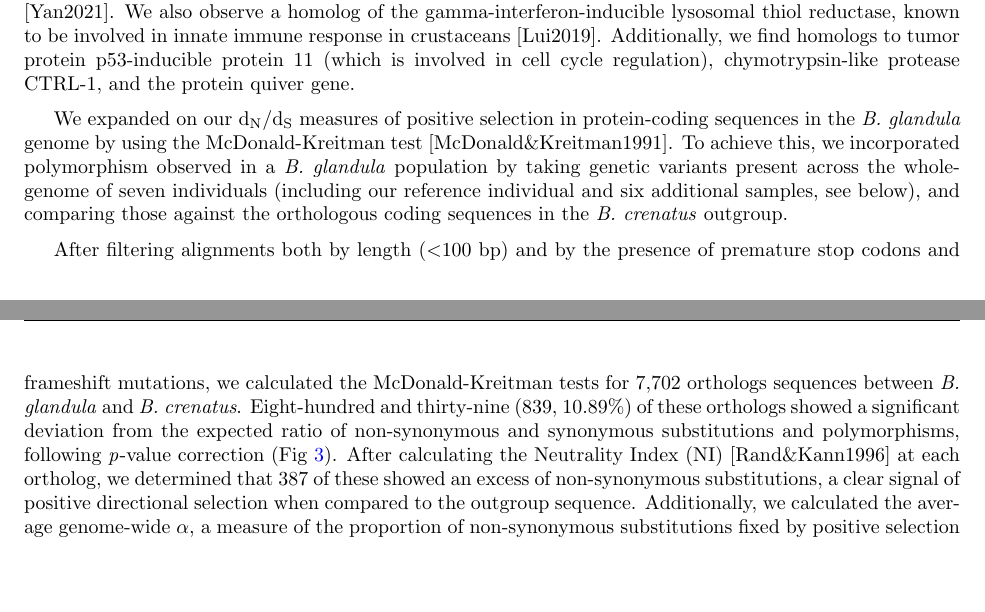
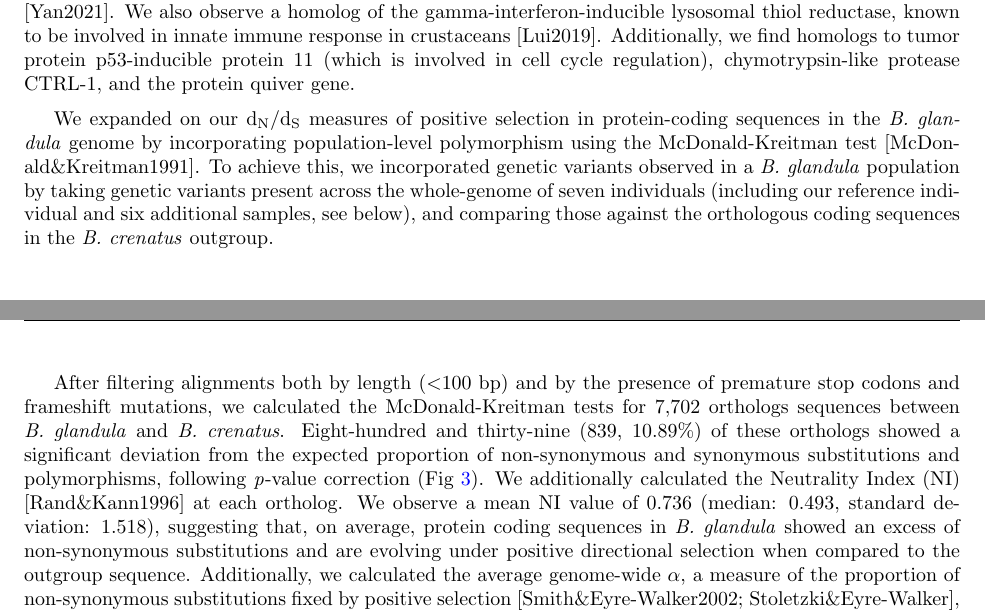
Before and after one commit to kr-colab/balanus_genome_ms, a LaTeX paper (docs/barnacle_genome_ms.tex): two parts of pages 5 and 6 of 20, joined at a grey line, cut so that both start at the same text, the shorter picture padded with empty space. Compiled offline with pdfLaTeX.

Commit message:
edits to NI text

```diff
--- a/docs/barnacle_genome_ms.tex
+++ b/docs/barnacle_genome_ms.tex
@@ -215,10 +215,10 @@ Of the 9 thousand genes assessed, 70 (0.77\%) displayed a d\textsubscript{N}/d\t
 % Yan2021: https://doi.org/10.1016/j.gene.2020.145346
 % Lui2019: https://doi.org/10.1016/j.dci.2019.103405
 
-We expanded on our d\textsubscript{N}/d\textsubscript{S} measures of positive selection in protein-coding sequences in the \textit{B. glandula} genome by using the McDonald-Kreitman test [McDonald\&Kreitman1991]. To achieve this, we incorporated polymorphism observed in a \textit{B. glandula} population by taking genetic variants present across the whole-genome of seven individuals (including our reference individual and six additional samples, see below), and comparing those against the orthologous coding sequences in the \textit{B. crenatus} outgroup.
+We expanded on our d\textsubscript{N}/d\textsubscript{S} measures of positive selection in protein-coding sequences in the \textit{B. glandula} genome by incorporating population-level polymorphism using the McDonald-Kreitman test [McDonald\&Kreitman1991]. To achieve this, we incorporated genetic variants observed in a \textit{B. glandula} population by taking genetic variants present across the whole-genome of seven individuals (including our reference individual and six additional samples, see below), and comparing those against the orthologous coding sequences in the \textit{B. crenatus} outgroup.
 \vspace{0.2cm}
 
-After filtering alignments both by length ($<$100 bp) and by the presence of premature stop codons and frameshift mutations, we calculated the McDonald-Kreitman tests for 7,702 orthologs sequences between \textit{B. glandula} and \textit{B. crenatus}. Eight-hundred and thirty-nine (839, 10.89\%) of these orthologs showed a significant deviation from the expected ratio of non-synonymous and synonymous substitutions and polymorphisms, following \textit{p}-value correction (Fig~\ref{fig:mkTest}). After calculating the Neutrality Index (NI) [Rand\&Kann1996] at each ortholog, we determined that 387 of these showed an excess of non-synonymous substitutions, a clear signal of positive directional selection when compared to the outgroup sequence. Additionally, we calculated the average genome-wide $\alpha$, a measure of the proportion of non-synonymous substitutions fixed by positive selection [Smith\&Eyre-Walker2002; Stoletzki\&Eyre-Walker], finding that 47.49\% of non-synonymous substitutions in this \textit{B. glandula} population were fixed as a product of positive selection.
+After filtering alignments both by length ($<$100 bp) and by the presence of premature stop codons and frameshift mutations, we calculated the McDonald-Kreitman tests for 7,702 orthologs sequences between \textit{B. glandula} and \textit{B. crenatus}. Eight-hundred and thirty-nine (839, 10.89\%) of these orthologs showed a significant deviation from the expected proportion of non-synonymous and synonymous substitutions and polymorphisms, following \textit{p}-value correction (Fig~\ref{fig:mkTest}). We additionally calculated the Neutrality Index (NI) [Rand\&Kann1996] at each ortholog. We observe a mean NI value of 0.736 (median: 0.493, standard deviation: 1.518), suggesting that, on average, protein coding sequences in \textit{B. glandula} showed an excess of non-synonymous substitutions and are evolving under positive directional selection when compared to the outgroup sequence. Additionally, we calculated the average genome-wide $\alpha$, a measure of the proportion of non-synonymous substitutions fixed by positive selection [Smith\&Eyre-Walker2002; Stoletzki\&Eyre-Walker], finding that 47.49\% of non-synonymous substitutions in this \textit{B. glandula} population were fixed as a product of positive selection.
 
 % Rand\&Kann1996: https://doi.org/10.1093/oxfordjournals.molbev.a025634
 % Stoletzki\&Eyre-Walker: https://doi.org/10.1093/molbev/msq249
```
